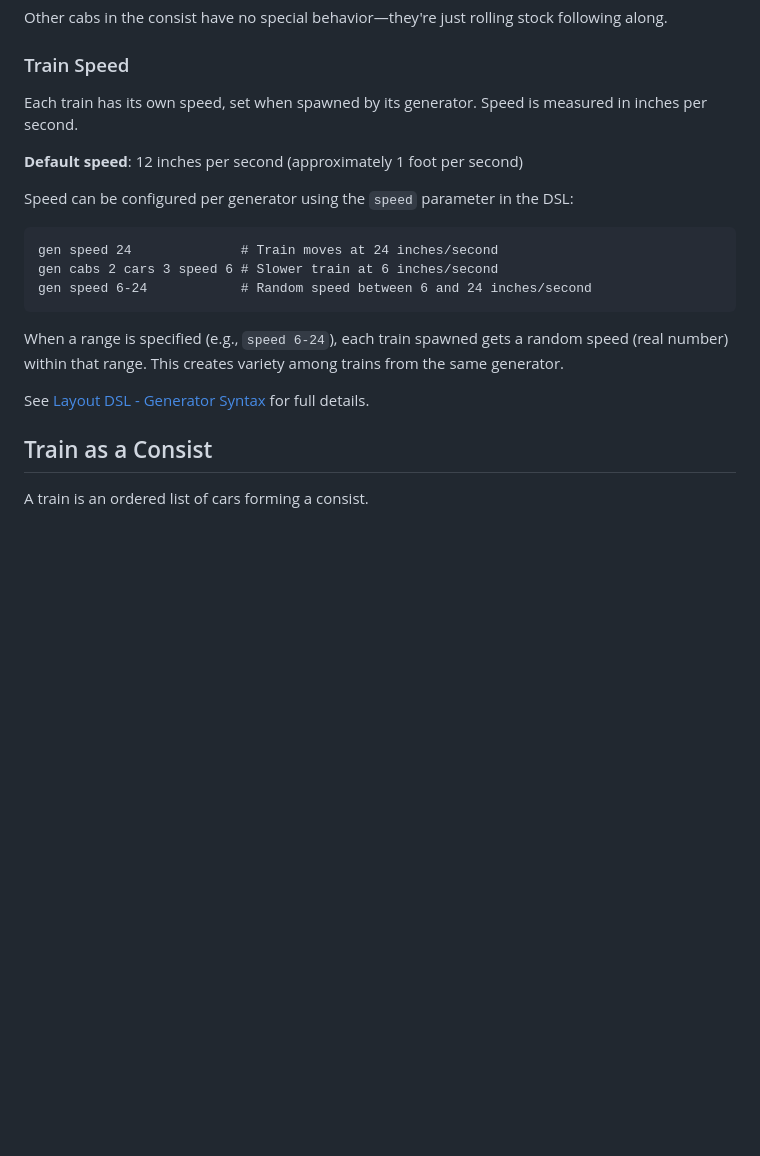
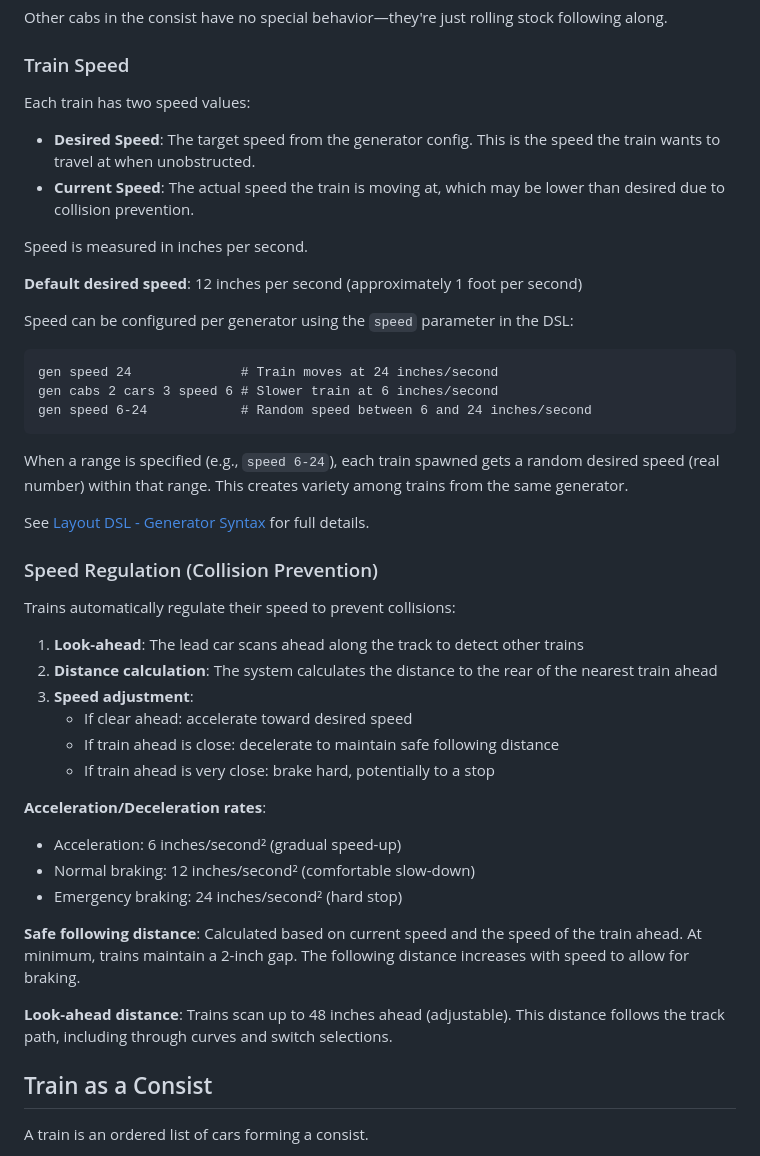
Before and after one commit to chrisGerken/tren, a Markdown page: docs/trains.md, the part around one of its changes. Rendered like a GitHub page; blank space fills up the shorter version.

````diff
--- a/docs/trains.md
+++ b/docs/trains.md
@@ -27,9 +27,14 @@ Other cabs in the consist have no special behavior—they're just rolling stock
 
 ### Train Speed
 
-Each train has its own speed, set when spawned by its generator. Speed is measured in inches per second.
+Each train has two speed values:
 
-**Default speed**: 12 inches per second (approximately 1 foot per second)
+- **Desired Speed**: The target speed from the generator config. This is the speed the train wants to travel at when unobstructed.
+- **Current Speed**: The actual speed the train is moving at, which may be lower than desired due to collision prevention.
+
+Speed is measured in inches per second.
+
+**Default desired speed**: 12 inches per second (approximately 1 foot per second)
 
 Speed can be configured per generator using the `speed` parameter in the DSL:
 ```
@@ -38,9 +43,29 @@ gen cabs 2 cars 3 speed 6 # Slower train at 6 inches/second
 gen speed 6-24            # Random speed between 6 and 24 inches/second
 ```
 
-When a range is specified (e.g., `speed 6-24`), each train spawned gets a random speed (real number) within that range. This creates variety among trains from the same generator.
+When a range is specified (e.g., `speed 6-24`), each train spawned gets a random desired speed (real number) within that range. This creates variety among trains from the same generator.
 
 See [Layout DSL - Generator Syntax](layout-dsl.md#generator-syntax) for full details.
+
+### Speed Regulation (Collision Prevention)
+
+Trains automatically regulate their speed to prevent collisions:
+
+1. **Look-ahead**: The lead car scans ahead along the track to detect other trains
+2. **Distance calculation**: The system calculates the distance to the rear of the nearest train ahead
+3. **Speed adjustment**:
+   - If clear ahead: accelerate toward desired speed
+   - If train ahead is close: decelerate to maintain safe following distance
+   - If train ahead is very close: brake hard, potentially to a stop
+
+**Acceleration/Deceleration rates**:
+- Acceleration: 6 inches/second² (gradual speed-up)
+- Normal braking: 12 inches/second² (comfortable slow-down)
+- Emergency braking: 24 inches/second² (hard stop)
+
+**Safe following distance**: Calculated based on current speed and the speed of the train ahead. At minimum, trains maintain a 2-inch gap. The following distance increases with speed to allow for braking.
+
+**Look-ahead distance**: Trains scan up to 48 inches ahead (adjustable). This distance follows the track path, including through curves and switch selections.
 
 ## Train as a Consist
 
````
Also changed, not shown: other parts of docs/trains.md (+24 -27 lines), CLAUDE.md (+1 -1 lines).
